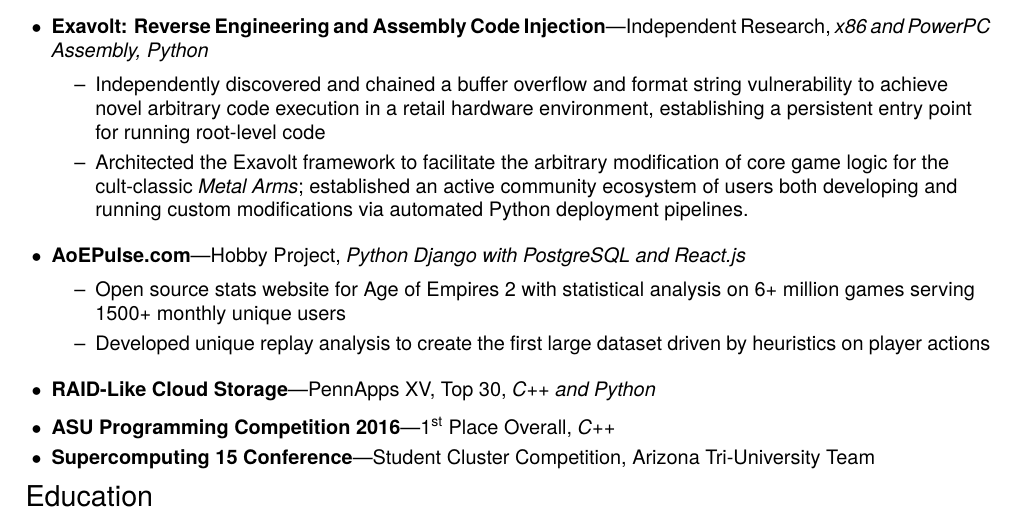
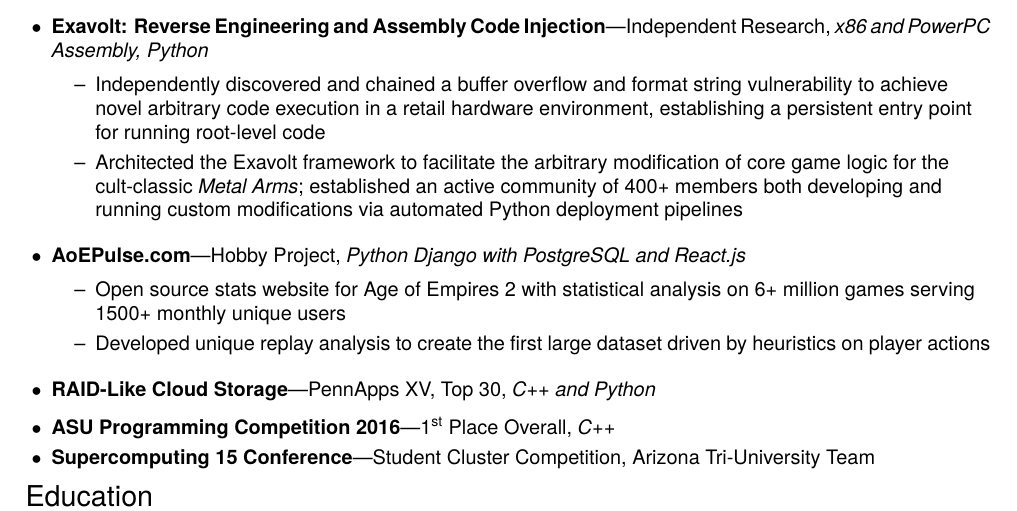
Before and after one commit to dj0wns/Resume, a LaTeX CV (src/resume.tex): part of page 2 of 2, cut so that both start at the same text. Compiled offline with pdfLaTeX.

Commit message:
Increase user community count

```diff
--- a/src/resume.tex
+++ b/src/resume.tex
@@ -258,7 +258,7 @@
 \begin{ressection}{Projects}
   \begin{ressubseclinenodate}{Exavolt: Reverse Engineering and Assembly Code Injection}{Independent Research}{x86 and PowerPC Assembly, Python}
     \ressubitem{Independently discovered and chained a buffer overflow and format string vulnerability to achieve novel arbitrary code execution in a retail hardware environment, establishing a persistent entry point for running root-level code}
-    \ressubitem{Architected the Exavolt framework to facilitate the arbitrary modification of core game logic for the cult-classic \textit{Metal Arms}; established an active community ecosystem of users both developing and running custom modifications via automated Python deployment pipelines.}
+    \ressubitem{Architected the Exavolt framework to facilitate the arbitrary modification of core game logic for the cult-classic \textit{Metal Arms}; established an active community of 400+ members both developing and running custom modifications via automated Python deployment pipelines}
   \end{ressubseclinenodate}
   \begin{ressubseclinenodate}{AoEPulse.com}{Hobby Project}{Python Django with PostgreSQL and React.js}
     \ressubitem{Open source stats website for Age of Empires 2 with statistical analysis on 6+ million games serving 1500+ monthly unique users}
```
Also changed, not shown: images/resume-0.png, images/resume-1.png, resume.pdf.
